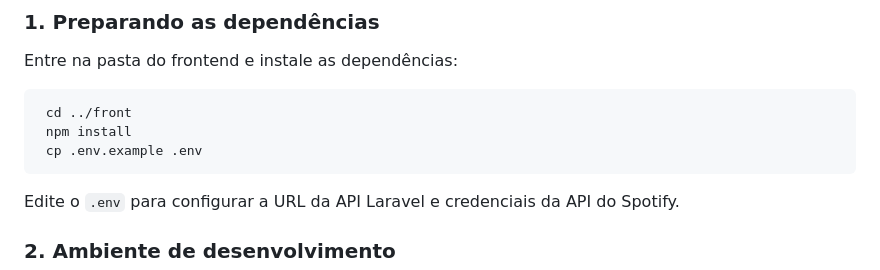
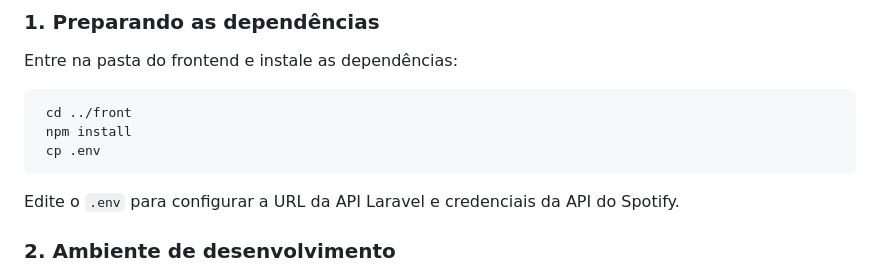
Before and after one commit to Vinicius-Brunoo/Contratacao-de-Artistas, a Markdown page: README.md, the part around the change. Rendered like a GitHub page.

````diff
--- a/README.md
+++ b/README.md
@@ -69,7 +69,7 @@ Entre na pasta do frontend e instale as dependências:
 ```bash
  cd ../front
  npm install
- cp .env.example .env
+ cp .env
 ```
 
 Edite o `.env` para configurar a URL da API Laravel e credenciais da API do Spotify.
````
